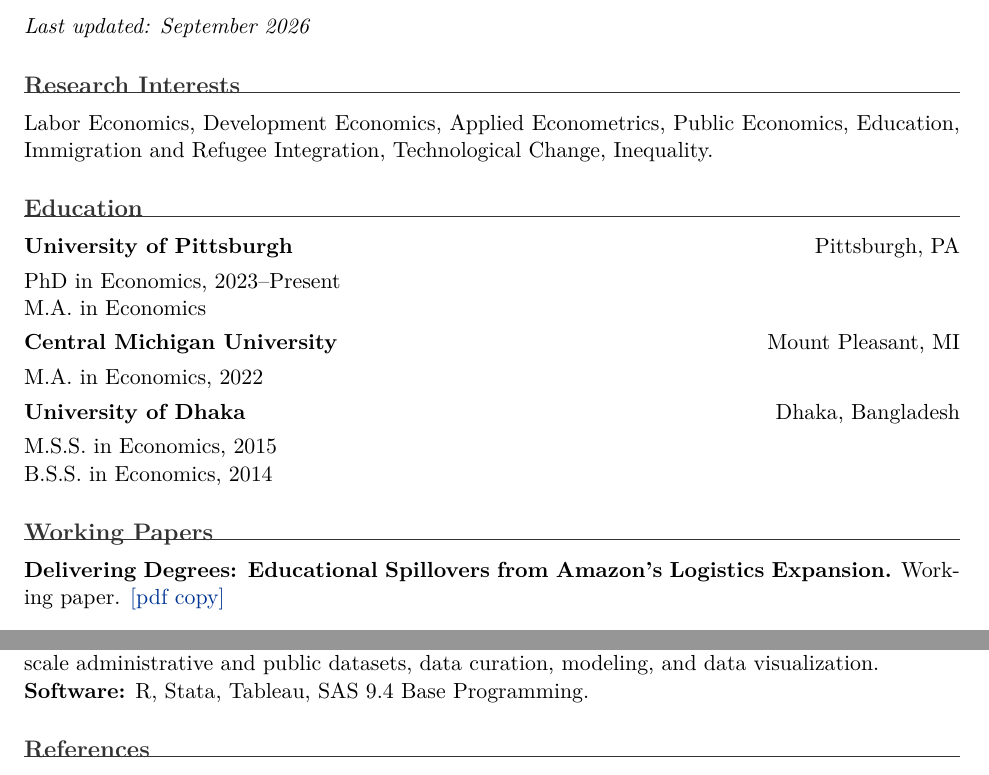
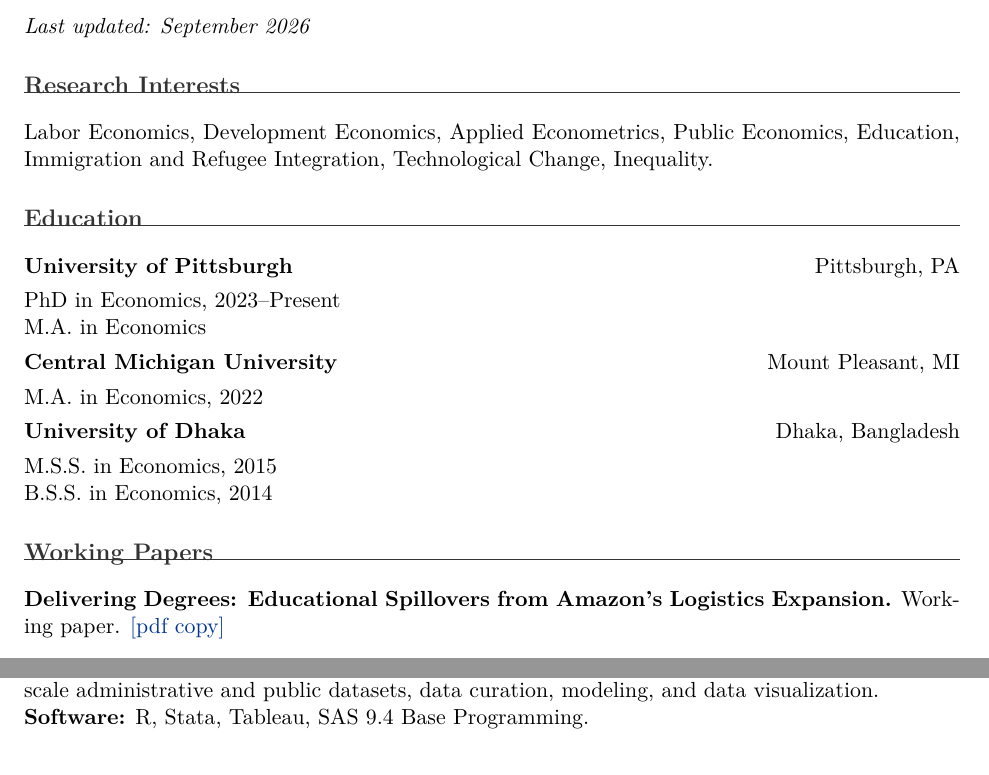
Before and after one commit to shafique-Islam-pitt/shafique-Islam-pitt.github.io, a LaTeX CV (Shafique_Islam_CV.tex): two parts of pages 1 and 4 of 4 before the commit and two parts of pages 1 and 4 of 5 after it, joined at a grey line, cut so that both start at the same text. Compiled offline with pdfLaTeX.

Commit message:
Add spacing between section headings and body text in CV
The rule under each heading sat almost flush against the following
text. Increase titlespacing's after-value so there's a clear gap.

```diff
--- a/Shafique_Islam_CV.tex
+++ b/Shafique_Islam_CV.tex
@@ -32,7 +32,7 @@
   {}
   [\vspace{-0.35em}\titlerule]
 
-\titlespacing*{\section}{0pt}{1.1em}{0.65em}
+\titlespacing*{\section}{0pt}{1.1em}{1.1em}
 
 \newcommand{\cvitem}[2]{%
   \textbf{#1}\hfill #2\par
```
Also changed, not shown: CV.pdf.
